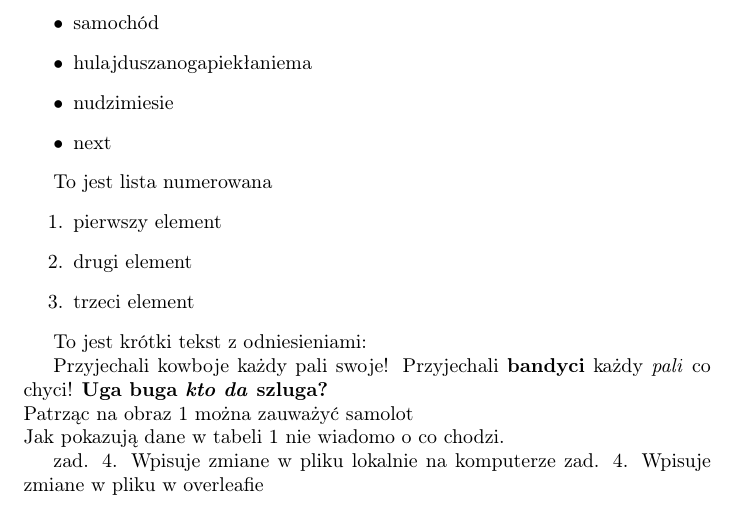
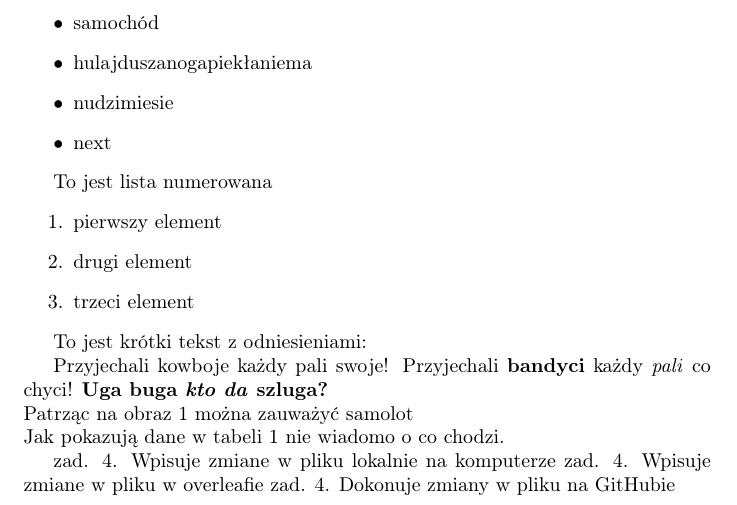
Before and after one commit to AGH-Narzedzia-Informatyczne-2023-2024/Pixel-latex, a LaTeX document (Pixel.tex, which reads chapters/wojciech_dudek.tex): part of page 2 of 2, cut so that both start at the same text. Compiled offline with pdfLaTeX.

Commit message:
Update wojciech_dudek.tex
dokonuje zmiany pliku na githubie

```diff
--- a/chapters/wojciech_dudek.tex
+++ b/chapters/wojciech_dudek.tex
@@ -44,3 +44,4 @@ Jak pokazują dane w tabeli \ref{tab:tabwojdud} nie wiadomo o co chodzi.
 
 zad. 4. Wpisuje zmiane w pliku lokalnie na komputerze
 zad. 4. Wpisuje zmiane w pliku w overleafie
+zad. 4. Dokonuje zmiany w pliku na GitHubie
```
